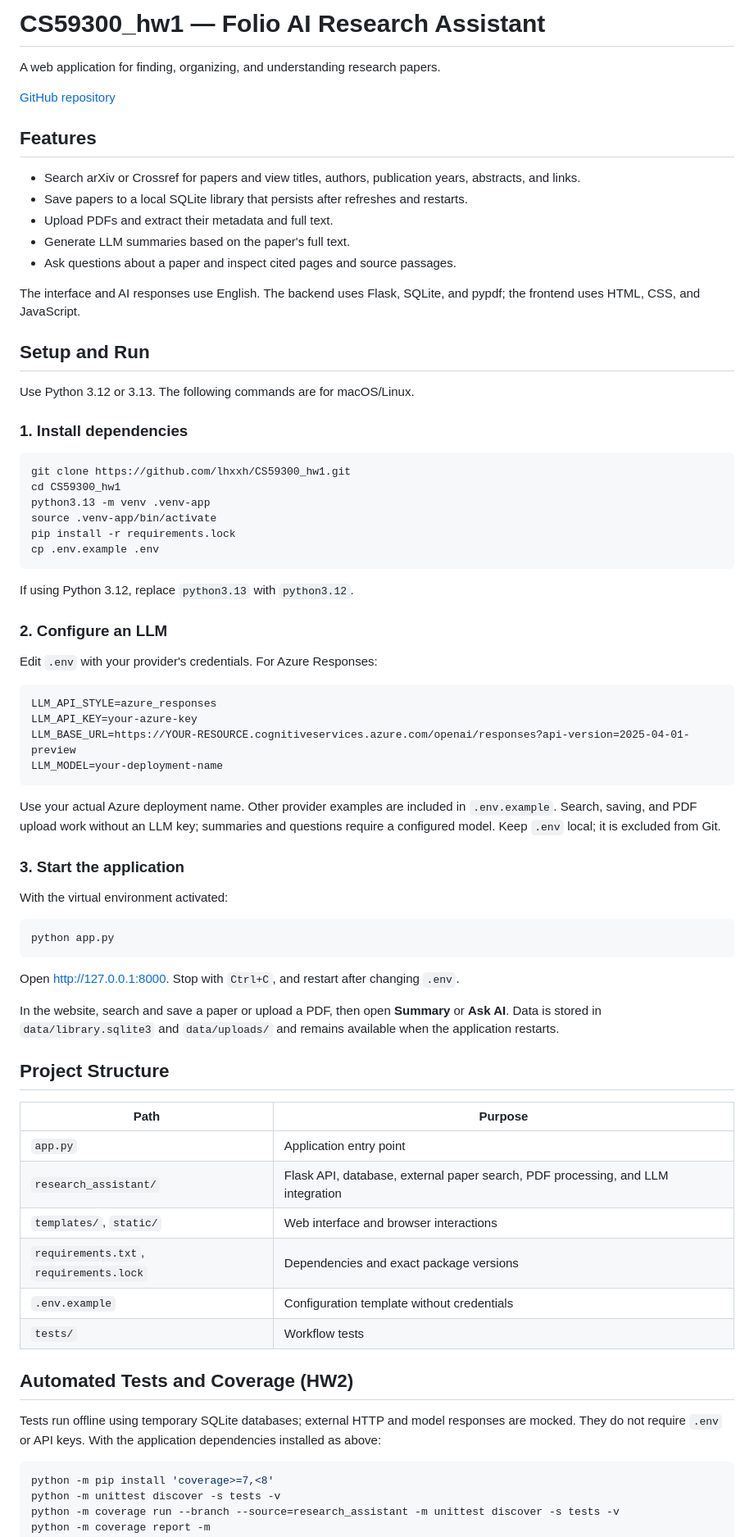
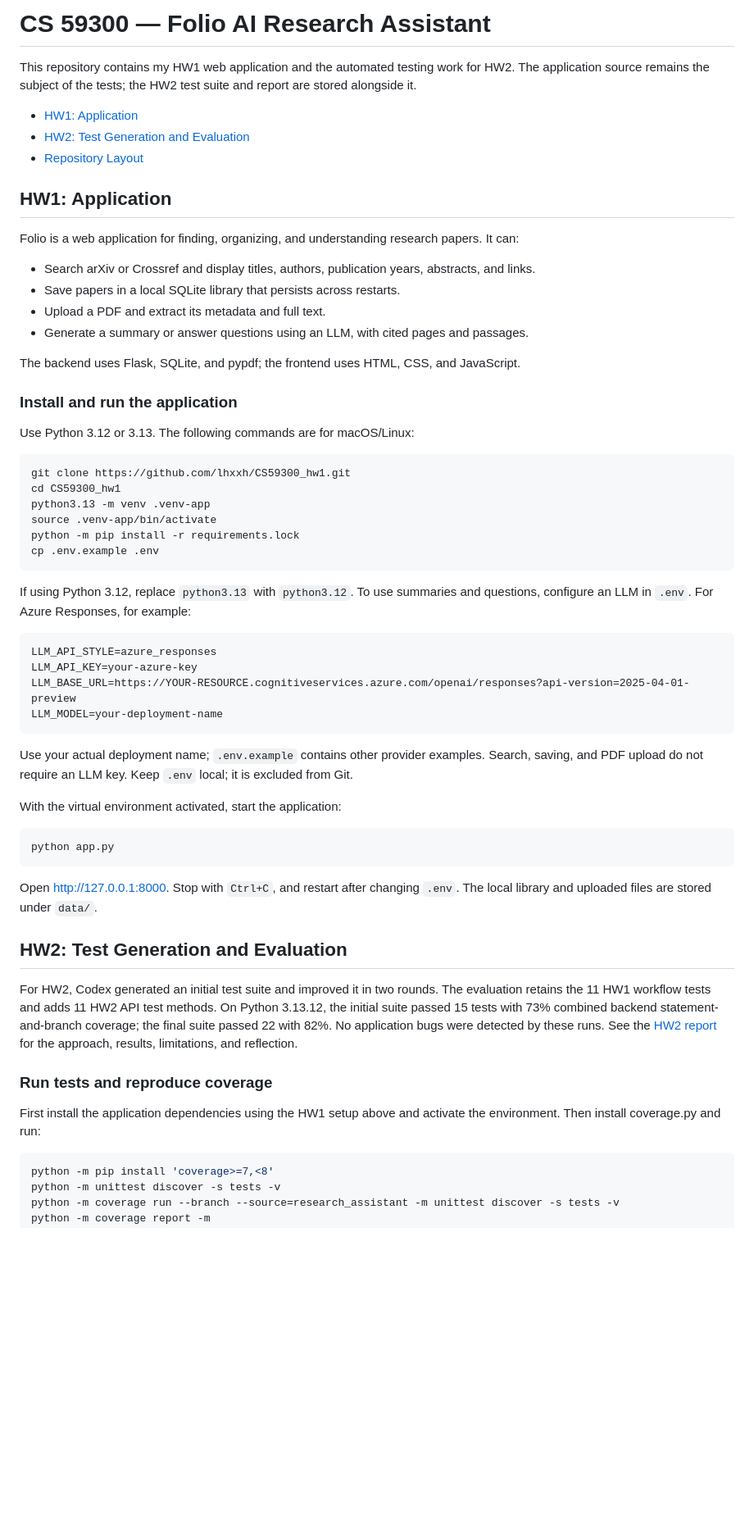
Before and after one commit to lhxxh/CS59300_hw1, a Markdown page: README.md, the part around one of its changes. Shown at 82% size. Drawn GitHub-style; blank space fills up the shorter version.

Commit message:
Clarify HW1 and HW2 sections in README

````diff
--- a/README.md
+++ b/README.md
@@ -1,39 +1,36 @@
-# CS59300_hw1 — Folio AI Research Assistant
+# CS 59300 — Folio AI Research Assistant
 
-A web application for finding, organizing, and understanding research papers.
+This repository contains my HW1 web application and the automated testing work for HW2. The application source remains the subject of the tests; the HW2 test suite and report are stored alongside it.
 
-[GitHub repository](https://github.com/lhxxh/CS59300_hw1)
+- [HW1: Application](#hw1-application)
+- [HW2: Test Generation and Evaluation](#hw2-test-generation-and-evaluation)
+- [Repository Layout](#repository-layout)
 
-## Features
+## HW1: Application
 
-- Search arXiv or Crossref for papers and view titles, authors, publication years, abstracts, and links.
-- Save papers to a local SQLite library that persists after refreshes and restarts.
-- Upload PDFs and extract their metadata and full text.
-- Generate LLM summaries based on the paper's full text.
-- Ask questions about a paper and inspect cited pages and source passages.
+Folio is a web application for finding, organizing, and understanding research papers. It can:
 
-The interface and AI responses use English. The backend uses Flask, SQLite, and pypdf; the frontend uses HTML, CSS, and JavaScript.
+- Search arXiv or Crossref and display titles, authors, publication years, abstracts, and links.
+- Save papers in a local SQLite library that persists across restarts.
+- Upload a PDF and extract its metadata and full text.
+- Generate a summary or answer questions using an LLM, with cited pages and passages.
 
-## Setup and Run
+The backend uses Flask, SQLite, and pypdf; the frontend uses HTML, CSS, and JavaScript.
 
-Use Python 3.12 or 3.13. The following commands are for macOS/Linux.
+### Install and run the application
 
-### 1. Install dependencies
+Use Python 3.12 or 3.13. The following commands are for macOS/Linux:
 
 ```bash
 git clone https://github.com/lhxxh/CS59300_hw1.git
 cd CS59300_hw1
 python3.13 -m venv .venv-app
 source .venv-app/bin/activate
-pip install -r requirements.lock
+python -m pip install -r requirements.lock
 cp .env.example .env
 ```
 
-If using Python 3.12, replace `python3.13` with `python3.12`.
-
-### 2. Configure an LLM
-
-Edit `.env` with your provider's credentials. For Azure Responses:
+If using Python 3.12, replace `python3.13` with `python3.12`. To use summaries and questions, configure an LLM in `.env`. For Azure Responses, for example:
 
 ```dotenv
 LLM_API_STYLE=azure_responses
@@ -42,34 +39,23 @@ LLM_BASE_URL=https://YOUR-RESOURCE.cognitiveservices.azure.com/openai/responses?
 LLM_MODEL=your-deployment-name
 ```
 
-Use your actual Azure deployment name. Other provider examples are included in `.env.example`. Search, saving, and PDF upload work without an LLM key; summaries and questions require a configured model. Keep `.env` local; it is excluded from Git.
+Use your actual deployment name; `.env.example` contains other provider examples. Search, saving, and PDF upload do not require an LLM key. Keep `.env` local; it is excluded from Git.
 
-### 3. Start the application
-
-With the virtual environment activated:
+With the virtual environment activated, start the application:
 
 ```bash
 python app.py
 ```
 
-Open [http://127.0.0.1:8000](http://127.0.0.1:8000). Stop with `Ctrl+C`, and restart after changing `.env`.
+Open [http://127.0.0.1:8000](http://127.0.0.1:8000). Stop with `Ctrl+C`, and restart after changing `.env`. The local library and uploaded files are stored under `data/`.
 
-In the website, search and save a paper or upload a PDF, then open **Summary** or **Ask AI**. Data is stored in `data/library.sqlite3` and `data/uploads/` and remains available when the application restarts.
+## HW2: Test Generation and Evaluation
 
-## Project Structure
+For HW2, Codex generated an initial test suite and improved it in two rounds. The evaluation retains the 11 HW1 workflow tests and adds 11 HW2 API test methods. On Python 3.13.12, the initial suite passed 15 tests with 73% combined backend statement-and-branch coverage; the final suite passed 22 with 82%. No application bugs were detected by these runs. See the [HW2 report](report/hw2-report.pdf) for the approach, results, limitations, and reflection.
 
-| Path | Purpose |
-| --- | --- |
-| `app.py` | Application entry point |
-| `research_assistant/` | Flask API, database, external paper search, PDF processing, and LLM integration |
-| `templates/`, `static/` | Web interface and browser interactions |
-| `requirements.txt`, `requirements.lock` | Dependencies and exact package versions |
-| `.env.example` | Configuration template without credentials |
-| `tests/` | Workflow tests |
+### Run tests and reproduce coverage
 
-## Automated Tests and Coverage (HW2)
-
-Tests run offline using temporary SQLite databases; external HTTP and model responses are mocked. They do not require `.env` or API keys. With the application dependencies installed as above:
+First install the application dependencies using the HW1 setup above and activate the environment. Then install coverage.py and run:
 
 ```bash
 python -m pip install 'coverage>=7,<8'
````
Also changed, not shown: other parts of README.md (+15 -1 lines).
